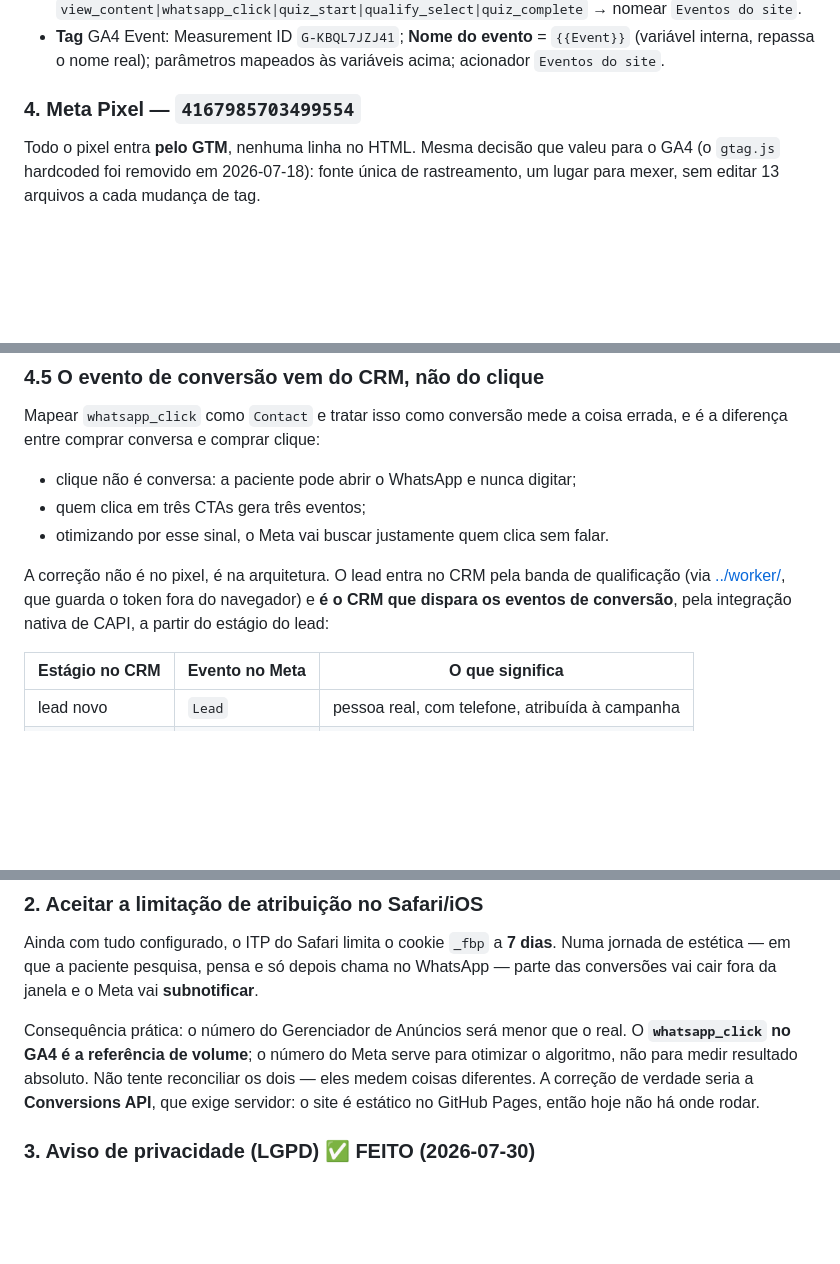
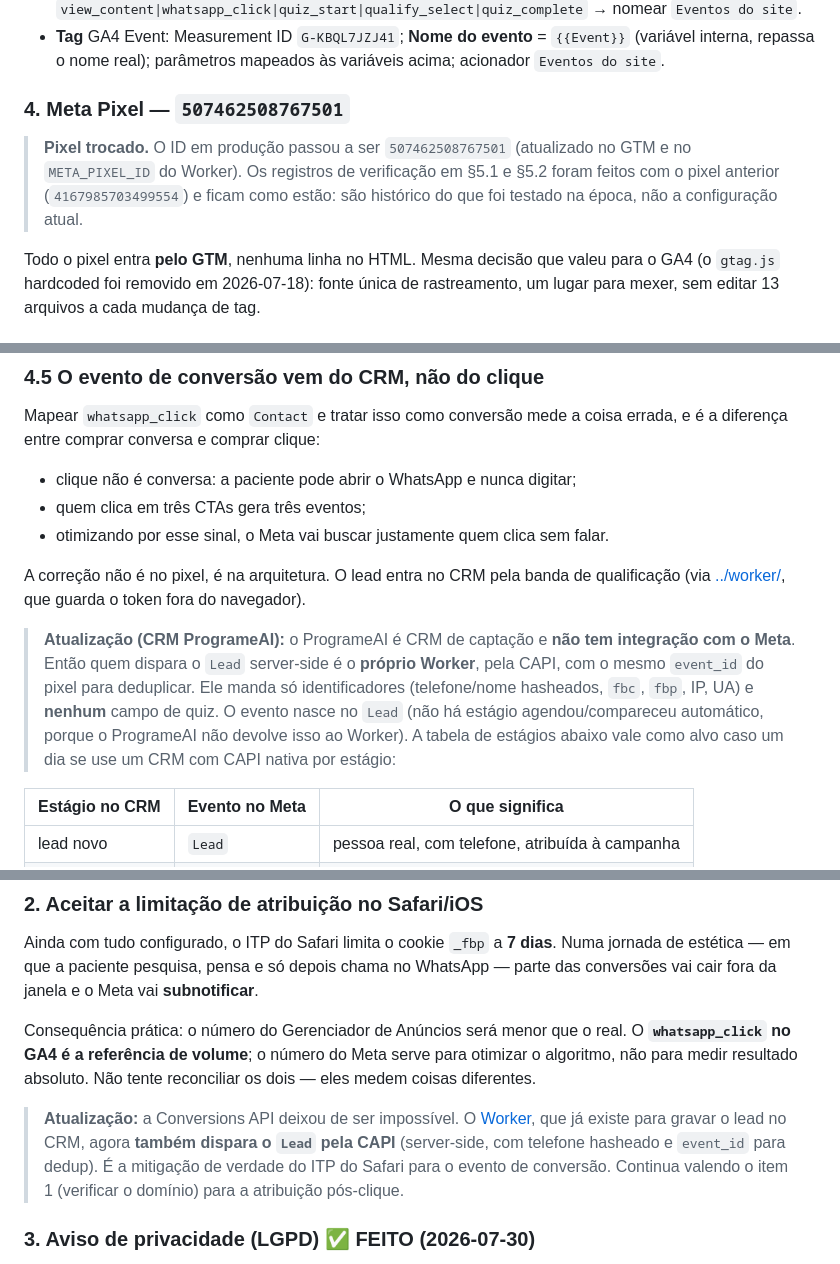
Before and after one commit to programeai/anapontes-page, a Markdown page: docs/rastreamento-gtm.md, 3 parts joined by grey strips. Drawn GitHub-style; blank space fills up the shorter version.

Commit message:
docs(rastreamento): registra o pixel novo e o CAPI pelo Worker

```diff
--- a/docs/rastreamento-gtm.md
+++ b/docs/rastreamento-gtm.md
@@ -52,7 +52,12 @@ No GTM: **Tags → Nova → Google (Google Tag)**.
   (variável interna, repassa o nome real); parâmetros mapeados às variáveis acima;
   acionador `Eventos do site`.
 
-### 4. Meta Pixel — `4167985703499554`
+### 4. Meta Pixel — `507462508767501`
+
+> **Pixel trocado.** O ID em produção passou a ser `507462508767501` (atualizado no
+> GTM e no `META_PIXEL_ID` do Worker). Os registros de verificação em §5.1 e §5.2
+> foram feitos com o pixel anterior (`4167985703499554`) e ficam como estão: são
+> histórico do que foi testado na época, não a configuração atual.
 
 Todo o pixel entra **pelo GTM**, nenhuma linha no HTML. Mesma decisão que valeu para
 o GA4 (o `gtag.js` hardcoded foi removido em 2026-07-18): fonte única de rastreamento,
@@ -187,9 +197,15 @@ e é a diferença entre comprar conversa e comprar clique:
 - otimizando por esse sinal, o Meta vai buscar justamente quem clica sem falar.
 
 A correção não é no pixel, é na arquitetura. O lead entra no CRM pela banda de
-qualificação (via [../worker/](../worker/), que guarda o token fora do navegador) e
-**é o CRM que dispara os eventos de conversão**, pela integração nativa de CAPI, a
-partir do estágio do lead:
+qualificação (via [../worker/](../worker/), que guarda o token fora do navegador).
+
+> **Atualização (CRM ProgrameAI):** o ProgrameAI é CRM de captação e **não tem
+> integração com o Meta**. Então quem dispara o `Lead` server-side é o **próprio
+> Worker**, pela CAPI, com o mesmo `event_id` do pixel para deduplicar. Ele manda só
+> identificadores (telefone/nome hasheados, `fbc`, `fbp`, IP, UA) e **nenhum** campo de
+> quiz. O evento nasce no `Lead` (não há estágio agendou/compareceu automático, porque o
+> ProgrameAI não devolve isso ao Worker). A tabela de estágios abaixo vale como alvo caso
+> um dia se use um CRM com CAPI nativa por estágio:
 
 | Estágio no CRM | Evento no Meta | O que significa |
 |---|---|---|
@@ -327,8 +343,13 @@ jornada de estética — em que a paciente pesquisa, pensa e só depois chama no
 Consequência prática: o número do Gerenciador de Anúncios será menor que o real. O
 **`whatsapp_click` no GA4 é a referência de volume**; o número do Meta serve para
 otimizar o algoritmo, não para medir resultado absoluto. Não tente reconciliar os dois
-— eles medem coisas diferentes. A correção de verdade seria a **Conversions API**, que
-exige servidor: o site é estático no GitHub Pages, então hoje não há onde rodar.
+— eles medem coisas diferentes.
+
+> **Atualização:** a Conversions API deixou de ser impossível. O [Worker](../worker/),
+> que já existe para gravar o lead no CRM, agora **também dispara o `Lead` pela CAPI**
+> (server-side, com telefone hasheado e `event_id` para dedup). É a mitigação de verdade
+> do ITP do Safari para o evento de conversão. Continua valendo o item 1 (verificar o
+> domínio) para a atribuição pós-clique.
 
 ### 3. Aviso de privacidade (LGPD) ✅ FEITO (2026-07-30)
 
```
Also changed, not shown: other parts of docs/rastreamento-gtm.md (+8 -3 lines).
